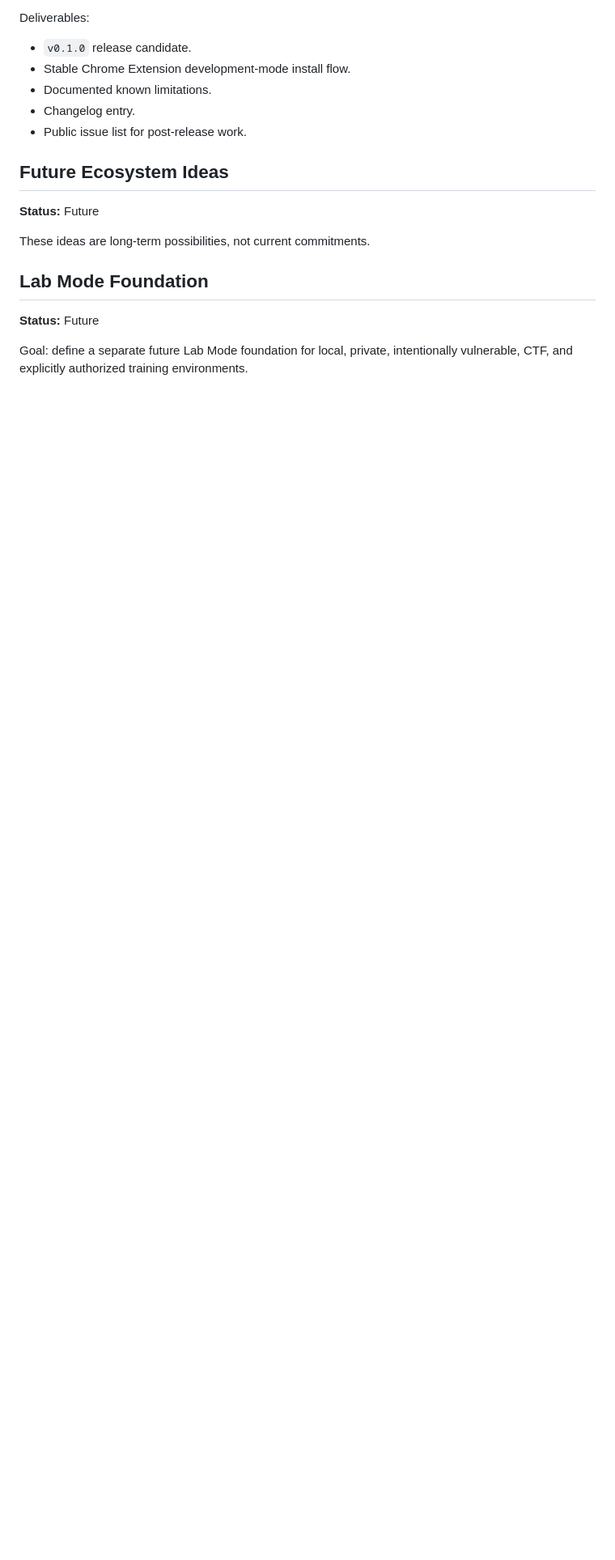
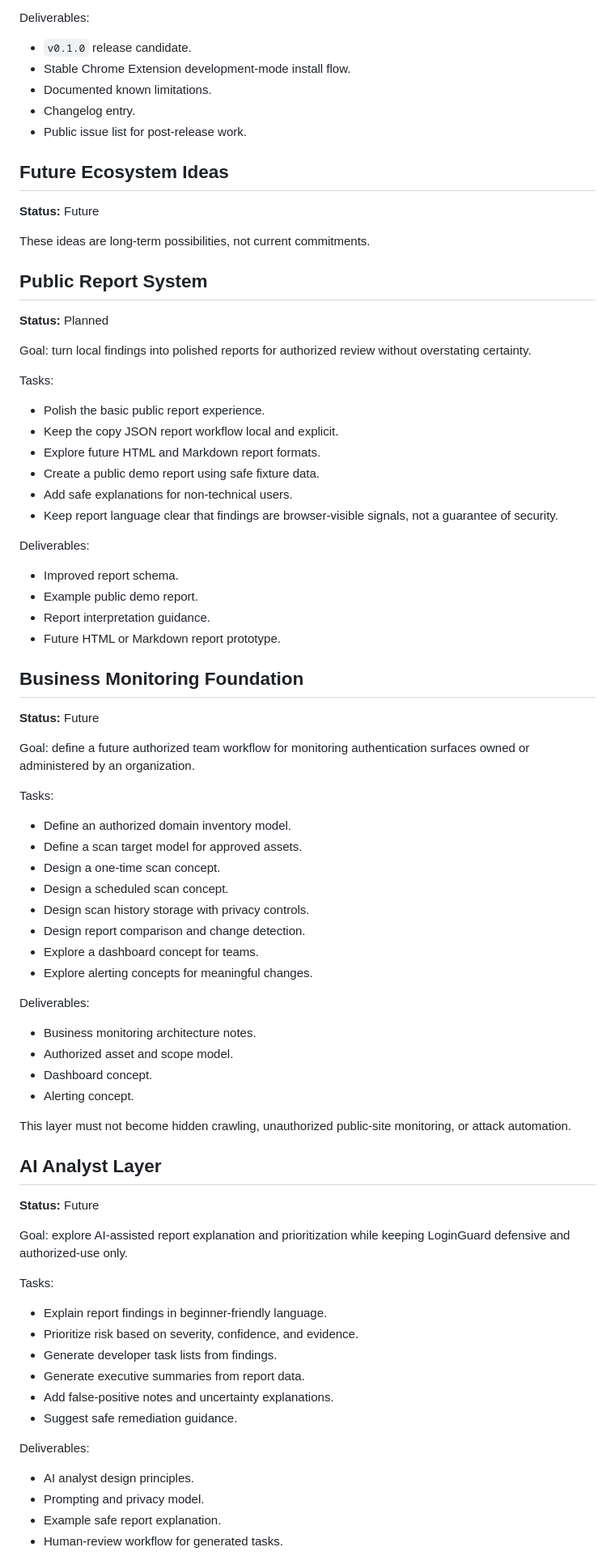
Before and after one commit to wsrakr/LoginGuard, a Markdown page: ROADMAP.md, the part around one of its changes. Shown at 81% size. Drawn GitHub-style; blank space fills up the shorter version.

Commit message:
docs: add product roadmap layers

```diff
--- a/ROADMAP.md
+++ b/ROADMAP.md
@@ -194,8 +194,73 @@ Deliverables:
 
 These ideas are long-term possibilities, not current commitments.
 
-## Lab Mode Foundation
+## Public Report System
+
+**Status:** Planned
+
+Goal: turn local findings into polished reports for authorized review without overstating certainty.
+
+Tasks:
+
+- Polish the basic public report experience.
+- Keep the copy JSON report workflow local and explicit.
+- Explore future HTML and Markdown report formats.
+- Create a public demo report using safe fixture data.
+- Add safe explanations for non-technical users.
+- Keep report language clear that findings are browser-visible signals, not a guarantee of security.
+
+Deliverables:
+
+- Improved report schema.
+- Example public demo report.
+- Report interpretation guidance.
+- Future HTML or Markdown report prototype.
+
+## Business Monitoring Foundation
 
 **Status:** Future
 
-Goal: define a separate future Lab Mode foundation for local, private, intentionally vulnerable, CTF, and explicitly authorized training environments.
+Goal: define a future authorized team workflow for monitoring authentication surfaces owned or administered by an organization.
+
+Tasks:
+
+- Define an authorized domain inventory model.
+- Define a scan target model for approved assets.
+- Design a one-time scan concept.
+- Design a scheduled scan concept.
+- Design scan history storage with privacy controls.
+- Design report comparison and change detection.
+- Explore a dashboard concept for teams.
+- Explore alerting concepts for meaningful changes.
+
+Deliverables:
+
+- Business monitoring architecture notes.
+- Authorized asset and scope model.
+- Dashboard concept.
+- Alerting concept.
+
+This layer must not become hidden crawling, unauthorized public-site monitoring, or attack automation.
+
+## AI Analyst Layer
+
+**Status:** Future
+
+Goal: explore AI-assisted report explanation and prioritization while keeping LoginGuard defensive and authorized-use only.
+
+Tasks:
+
+- Explain report findings in beginner-friendly language.
+- Prioritize risk based on severity, confidence, and evidence.
+- Generate developer task lists from findings.
+- Generate executive summaries from report data.
+- Add false-positive notes and uncertainty explanations.
+- Suggest safe remediation guidance.
+
+Deliverables:
+
+- AI analyst design principles.
+- Prompting and privacy model.
+- Example safe report explanation.
+- Human-review workflow for generated tasks.
+
```
Also changed, not shown: other parts of ROADMAP.md (+34 -0 lines).
